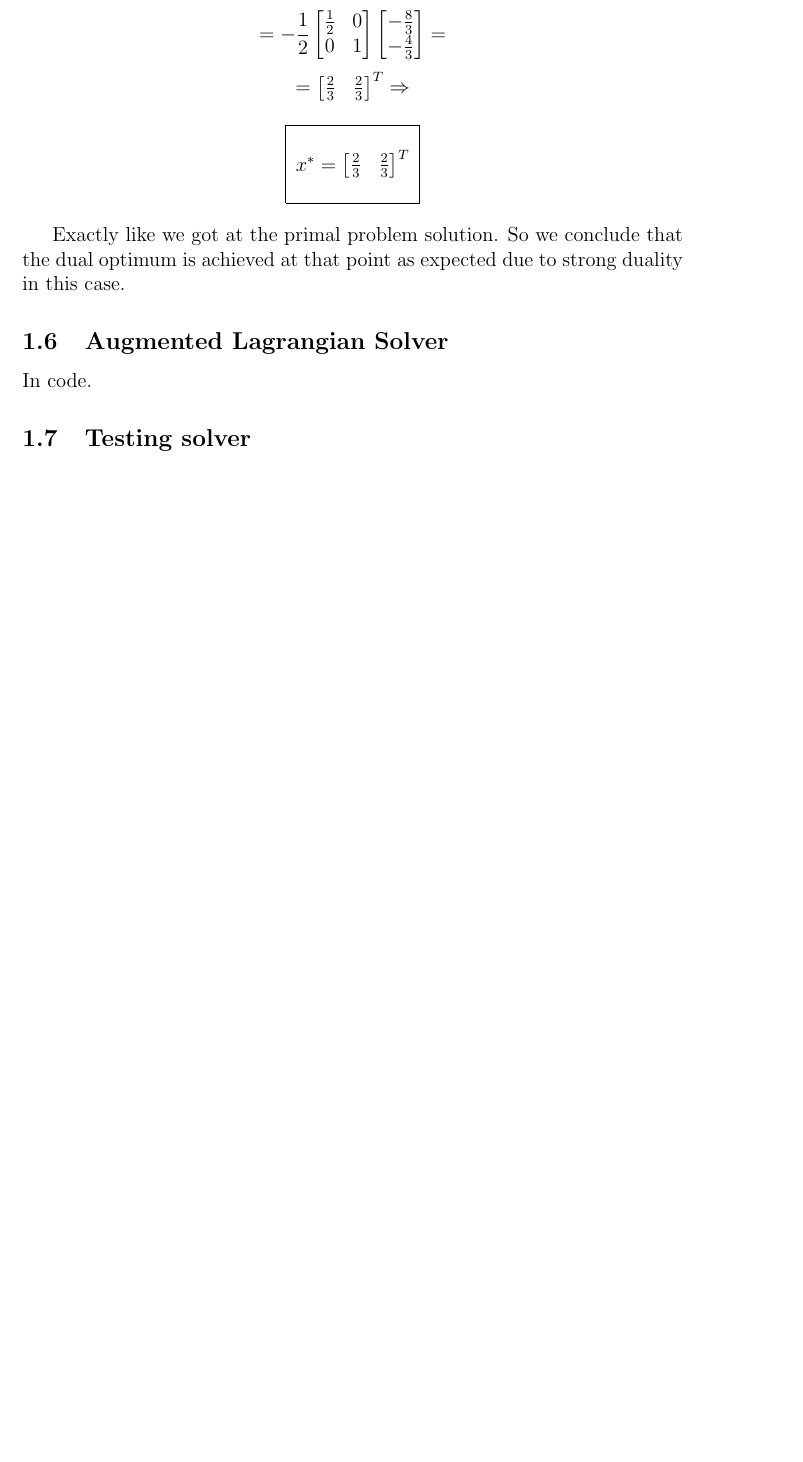
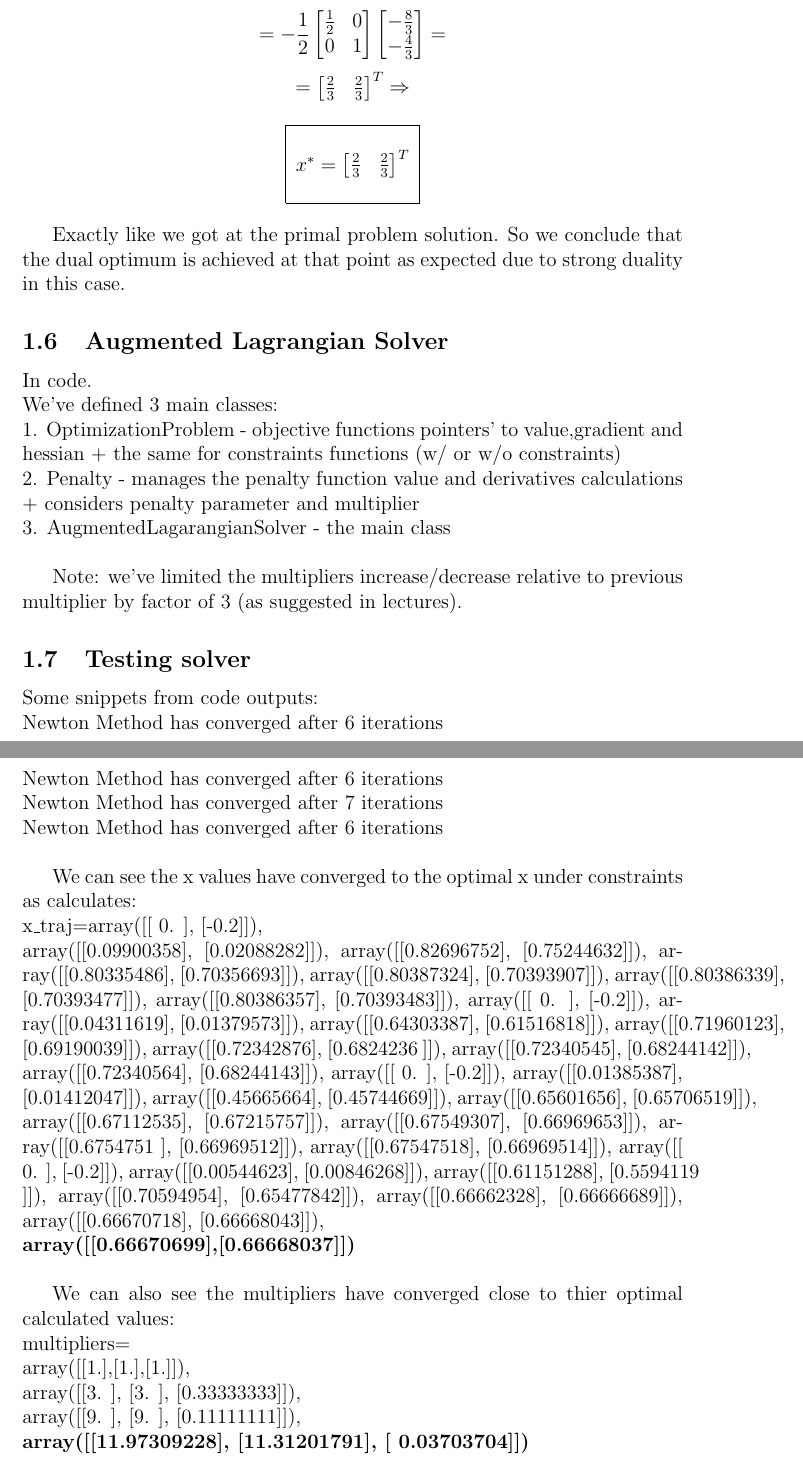
Before and after one commit to ynahum/opt_hw, a LaTeX problem sheet (hw4/main.tex): part of page 9 of 9 before the commit and two parts of pages 9 and 10 of 13 after it, the two joined at a grey line, cut so that both start at the same text, the shorter picture padded with empty space. Compiled offline with pdfLaTeX.

Commit message:
hw4 add code report answrs

```diff
--- a/hw4/main.tex
+++ b/hw4/main.tex
@@ -289,8 +289,63 @@ $$=\begin{bmatrix} \frac{2}{3} & \frac{2}{3}\\ \end{bmatrix}^T \Rightarrow$$
 Exactly like we got at the primal problem solution. So we conclude that the dual optimum is achieved at that point as expected due to strong duality in this case.
 
 \subsection{Augmented Lagrangian Solver}
-In code.
+In code.\\
+We've defined 3 main classes:\\
+1. OptimizationProblem - objective functions pointers' to value,gradient and hessian + the same for constraints functions (w/ or w/o constraints)\\
+2. Penalty - manages the penalty function value and derivatives calculations + considers penalty parameter and multiplier\\
+3. AugmentedLagarangianSolver - the main class\\
+
+Note: we've limited the multipliers increase/decrease relative to previous multiplier by factor of 3 (as suggested in lectures).
 
 \subsection{Testing solver}
+Some snippets from code outputs:\\
+Newton Method has converged after 6 iterations\\
+Newton Method has converged after 6 iterations\\
+Newton Method has converged after 7 iterations\\
+Newton Method has converged after 6 iterations\\
+
+We can see the x values have converged to the optimal x under constraints as calculates:\\
+x\_traj=array([[ 0. ], [-0.2]]),\\ array([[0.09900358],
+       [0.02088282]]), array([[0.82696752],
+       [0.75244632]]), array([[0.80335486],
+       [0.70356693]]), array([[0.80387324],
+       [0.70393907]]), array([[0.80386339],
+       [0.70393477]]), array([[0.80386357],
+       [0.70393483]]), array([[ 0. ],
+       [-0.2]]), array([[0.04311619],
+       [0.01379573]]), array([[0.64303387],
+       [0.61516818]]), array([[0.71960123],
+       [0.69190039]]), array([[0.72342876],
+       [0.6824236 ]]), array([[0.72340545],
+       [0.68244142]]), array([[0.72340564],
+       [0.68244143]]), array([[ 0. ],
+       [-0.2]]), array([[0.01385387],
+       [0.01412047]]), array([[0.45665664],
+       [0.45744669]]), array([[0.65601656],
+       [0.65706519]]), array([[0.67112535],
+       [0.67215757]]), array([[0.67549307],
+       [0.66969653]]), array([[0.6754751 ],
+       [0.66969512]]), array([[0.67547518],
+       [0.66969514]]), array([[ 0. ],
+       [-0.2]]), array([[0.00544623],
+       [0.00846268]]), array([[0.61151288],
+       [0.5594119 ]]), array([[0.70594954],
+       [0.65477842]]), array([[0.66662328],
+       [0.66666689]]), array([[0.66670718],
+       [0.66668043]]),\\
+       \textbf{array([[0.66670699],[0.66668037]])}\\
+
+We can also see the multipliers have converged close to thier optimal calculated values:\\
+multipliers=\\
+array([[1.],[1.],[1.]]),\\
+       array([[3.        ],
+       [3.        ],
+       [0.33333333]]),\\
+       array([[9.        ],
+       [9.        ],
+       [0.11111111]]),\\
+       \textbf{array([[11.97309228],
+       [11.31201791],
+       [ 0.03703704]])}
 
 \subsection{Plots}
```
Also changed, not shown: hw4/main.tex (5 more changed lines).
